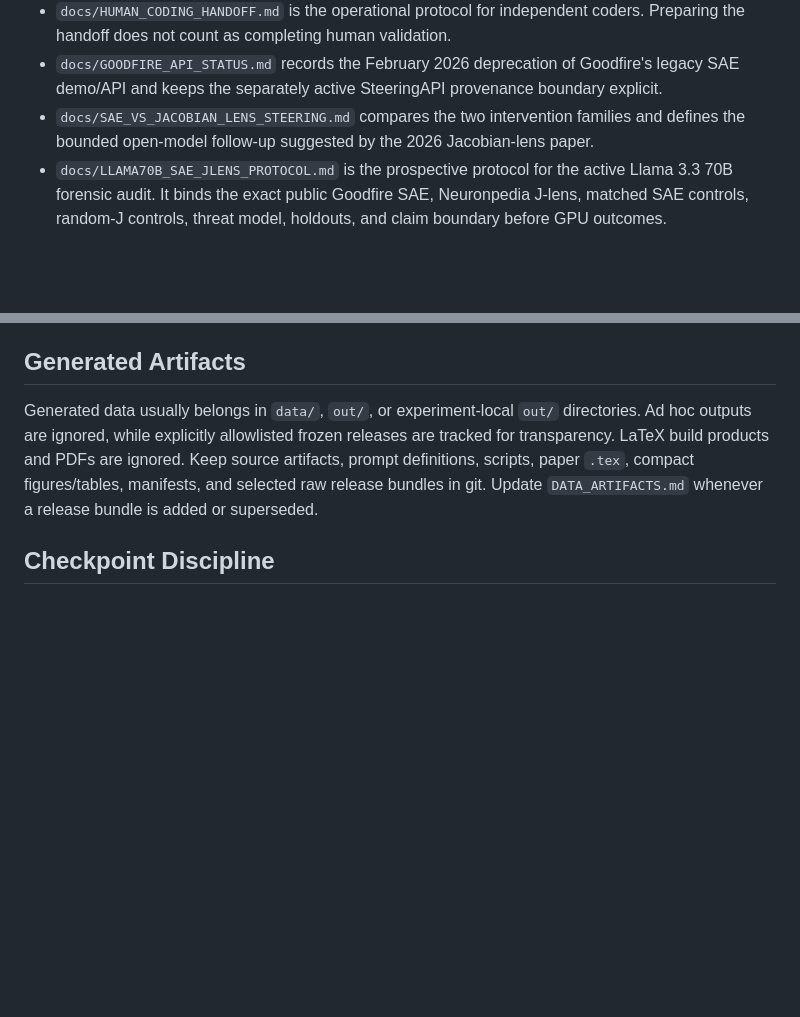
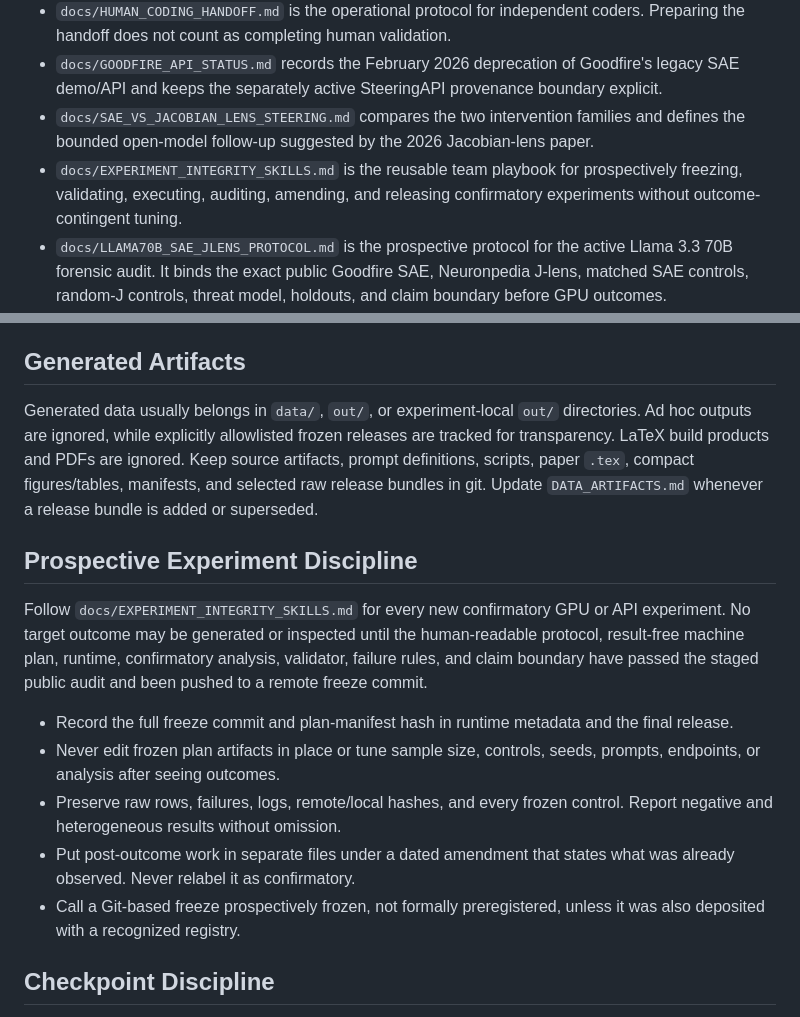
Before and after one commit to tdj28/llm_selfref_pre, a Markdown page: AGENTS.md, 2 parts joined by grey strips. Rendered like a GitHub page; blank space fills up the shorter version.

```diff
--- a/AGENTS.md
+++ b/AGENTS.md
@@ -42,6 +42,9 @@ immediately public and permanently recoverable.
 - `docs/SAE_VS_JACOBIAN_LENS_STEERING.md` compares the two intervention
   families and defines the bounded open-model follow-up suggested by the 2026
   Jacobian-lens paper.
+- `docs/EXPERIMENT_INTEGRITY_SKILLS.md` is the reusable team playbook for
+  prospectively freezing, validating, executing, auditing, amending, and
+  releasing confirmatory experiments without outcome-contingent tuning.
 - `docs/LLAMA70B_SAE_JLENS_PROTOCOL.md` is the prospective protocol for the
   active Llama 3.3 70B forensic audit. It binds the exact public Goodfire SAE,
   Neuronpedia J-lens, matched SAE controls, random-J controls, threat model,
@@ -349,6 +352,25 @@ The steering framework can require substantial GPU memory, HuggingFace downloads
 
 Generated data usually belongs in `data/`, `out/`, or experiment-local `out/` directories. Ad hoc outputs are ignored, while explicitly allowlisted frozen releases are tracked for transparency. LaTeX build products and PDFs are ignored. Keep source artifacts, prompt definitions, scripts, paper `.tex`, compact figures/tables, manifests, and selected raw release bundles in git. Update `DATA_ARTIFACTS.md` whenever a release bundle is added or superseded.
 
+## Prospective Experiment Discipline
+
+Follow `docs/EXPERIMENT_INTEGRITY_SKILLS.md` for every new confirmatory GPU or
+API experiment. No target outcome may be generated or inspected until the
+human-readable protocol, result-free machine plan, runtime, confirmatory
+analysis, validator, failure rules, and claim boundary have passed the staged
+public audit and been pushed to a remote freeze commit.
+
+- Record the full freeze commit and plan-manifest hash in runtime metadata and
+  the final release.
+- Never edit frozen plan artifacts in place or tune sample size, controls,
+  seeds, prompts, endpoints, or analysis after seeing outcomes.
+- Preserve raw rows, failures, logs, remote/local hashes, and every frozen
+  control. Report negative and heterogeneous results without omission.
+- Put post-outcome work in separate files under a dated amendment that states
+  what was already observed. Never relabel it as confirmatory.
+- Call a Git-based freeze prospectively frozen, not formally preregistered,
+  unless it was also deposited with a recognized registry.
+
 ## Checkpoint Discipline
 
 Maintain a local `checkpoint.md` file at the repo root for session continuity. It is intentionally ignored by git. Update it at the start and end of substantial work, before risky/long-running commands, and whenever the active plan changes materially.
```
Also changed, not shown: README.md (+1 -0 lines), docs/EXPERIMENT_INTEGRITY_SKILLS.md (added, +523 -0 lines).
